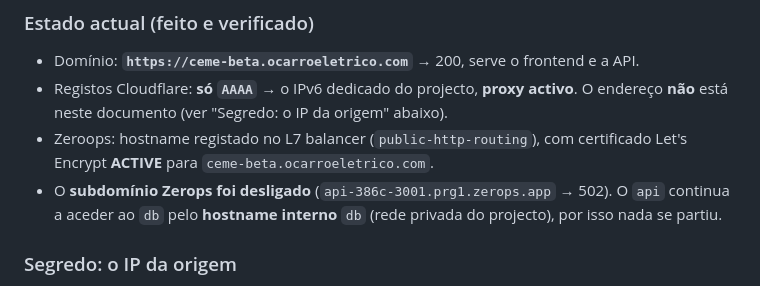
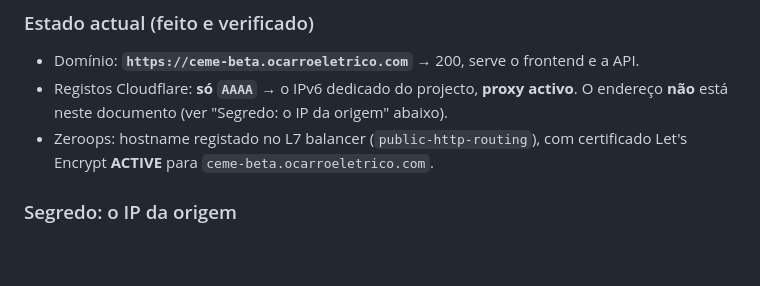
Before and after one commit to CarregaErvilhas/CEME, a Markdown page: infra.md, the part around the change. Rendered like a GitHub page; blank space fills up the shorter version.

```diff
--- a/infra.md
+++ b/infra.md
@@ -74,7 +74,6 @@ Criação dos serviços: `zerops-import.yaml` na raiz do repo + `zcli project se
 - Domínio: **`https://ceme-beta.ocarroeletrico.com`** → 200, serve o frontend e a API.
 - Registos Cloudflare: **só `AAAA`** → o IPv6 dedicado do projecto, **proxy activo**. O endereço **não** está neste documento (ver "Segredo: o IP da origem" abaixo).
 - Zeroops: hostname registado no L7 balancer (`public-http-routing`), com certificado Let's Encrypt **ACTIVE** para `ceme-beta.ocarroeletrico.com`.
-- O **subdomínio Zerops foi desligado** (`api-386c-3001.prg1.zerops.app` → 502). O `api` continua a aceder ao `db` pelo **hostname interno** `db` (rede privada do projecto), por isso nada se partiu.
 
 ### Segredo: o IP da origem
 
```
